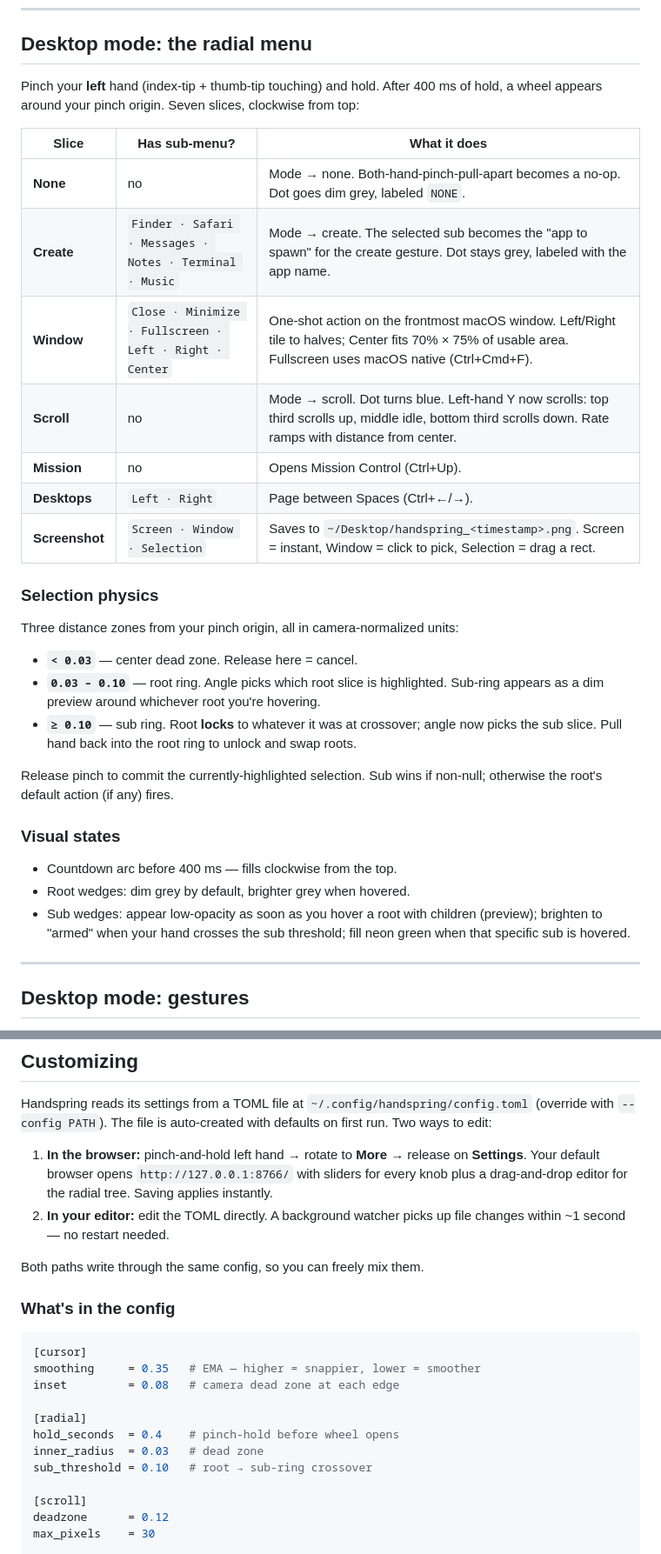
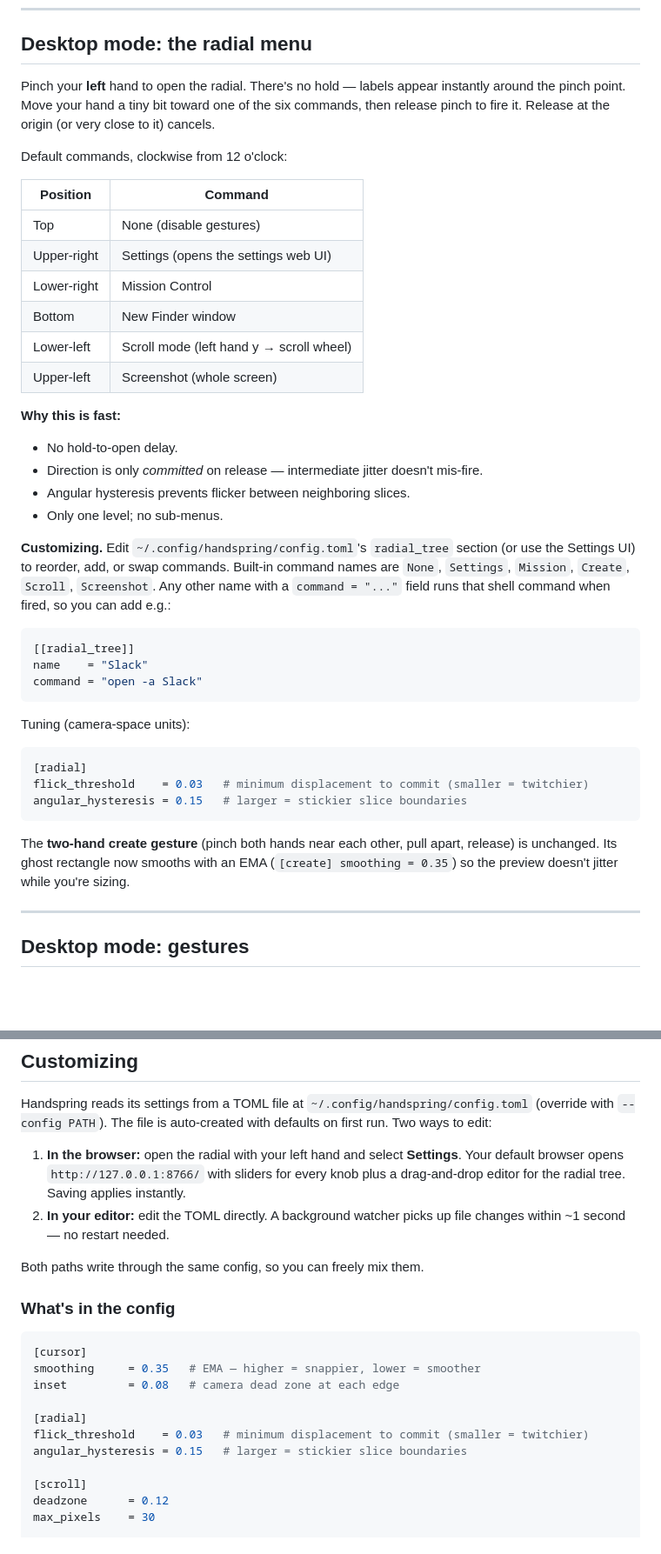
Before and after one commit to Teamingzooper/handspring, a Markdown page: README.md, 2 parts joined by grey strips. Shown at 87% size. GitHub-like rendering; blank space fills up the shorter version.

Commit message:
docs: radial redesign — flick-commit, flat 6 commands

````diff
--- a/README.md
+++ b/README.md
@@ -73,33 +73,42 @@ Hit Ctrl+C in either terminal to quit.
 
 ## Desktop mode: the radial menu
 
-Pinch your **left** hand (index-tip + thumb-tip touching) and hold. After 400 ms of hold, a wheel appears around your pinch origin. Seven slices, clockwise from top:
+Pinch your **left** hand to open the radial. There's no hold — labels appear instantly around the pinch point. Move your hand a tiny bit toward one of the six commands, then release pinch to fire it. Release at the origin (or very close to it) cancels.
 
-| Slice | Has sub-menu? | What it does |
-|---|---|---|
-| **None** | no | Mode → none. Both-hand-pinch-pull-apart becomes a no-op. Dot goes dim grey, labeled `NONE`. |
-| **Create** | `Finder · Safari · Messages · Notes · Terminal · Music` | Mode → create. The selected sub becomes the "app to spawn" for the create gesture. Dot stays grey, labeled with the app name. |
-| **Window** | `Close · Minimize · Fullscreen · Left · Right · Center` | One-shot action on the frontmost macOS window. Left/Right tile to halves; Center fits 70% × 75% of usable area. Fullscreen uses macOS native (Ctrl+Cmd+F). |
-| **Scroll** | no | Mode → scroll. Dot turns blue. Left-hand Y now scrolls: top third scrolls up, middle idle, bottom third scrolls down. Rate ramps with distance from center. |
-| **Mission** | no | Opens Mission Control (Ctrl+Up). |
-| **Desktops** | `Left · Right` | Page between Spaces (Ctrl+←/→). |
-| **Screenshot** | `Screen · Window · Selection` | Saves to `~/Desktop/handspring_<timestamp>.png`. Screen = instant, Window = click to pick, Selection = drag a rect. |
+Default commands, clockwise from 12 o'clock:
 
-### Selection physics
+| Position | Command |
+|---|---|
+| Top | None (disable gestures) |
+| Upper-right | Settings (opens the settings web UI) |
+| Lower-right | Mission Control |
+| Bottom | New Finder window |
+| Lower-left | Scroll mode (left hand y → scroll wheel) |
+| Upper-left | Screenshot (whole screen) |
 
-Three distance zones from your pinch origin, all in camera-normalized units:
+**Why this is fast:**
+- No hold-to-open delay.
+- Direction is only *committed* on release — intermediate jitter doesn't mis-fire.
+- Angular hysteresis prevents flicker between neighboring slices.
+- Only one level; no sub-menus.
 
-- **`< 0.03`** — center dead zone. Release here = cancel.
-- **`0.03 – 0.10`** — root ring. Angle picks which root slice is highlighted. Sub-ring appears as a dim preview around whichever root you're hovering.
-- **`≥ 0.10`** — sub ring. Root **locks** to whatever it was at crossover; angle now picks the sub slice. Pull hand back into the root ring to unlock and swap roots.
+**Customizing.** Edit `~/.config/handspring/config.toml`'s `radial_tree` section (or use the Settings UI) to reorder, add, or swap commands. Built-in command names are `None`, `Settings`, `Mission`, `Create`, `Scroll`, `Screenshot`. Any other name with a `command = "..."` field runs that shell command when fired, so you can add e.g.:
 
-Release pinch to commit the currently-highlighted selection. Sub wins if non-null; otherwise the root's default action (if any) fires.
+```toml
+[[radial_tree]]
+name    = "Slack"
+command = "open -a Slack"
+```
 
-### Visual states
+Tuning (camera-space units):
 
-- Countdown arc before 400 ms — fills clockwise from the top.
-- Root wedges: dim grey by default, brighter grey when hovered.
-- Sub wedges: appear low-opacity as soon as you hover a root with children (preview); brighten to "armed" when your hand crosses the sub threshold; fill neon green when that specific sub is hovered.
+```toml
+[radial]
+flick_threshold    = 0.03   # minimum displacement to commit (smaller = twitchier)
+angular_hysteresis = 0.15   # larger = stickier slice boundaries
+```
+
+The **two-hand create gesture** (pinch both hands near each other, pull apart, release) is unchanged. Its ghost rectangle now smooths with an EMA (`[create] smoothing = 0.35`) so the preview doesn't jitter while you're sizing.
 
 ---
 
@@ -211,7 +220,7 @@ Both entry points emit OSC to `127.0.0.1:9000` by default (override with `--host
 
 Handspring reads its settings from a TOML file at `~/.config/handspring/config.toml` (override with `--config PATH`). The file is auto-created with defaults on first run. Two ways to edit:
 
-1. **In the browser:** pinch-and-hold left hand → rotate to **More** → release on **Settings**. Your default browser opens `http://127.0.0.1:8766/` with sliders for every knob plus a drag-and-drop editor for the radial tree. Saving applies instantly.
+1. **In the browser:** open the radial with your left hand and select **Settings**. Your default browser opens `http://127.0.0.1:8766/` with sliders for every knob plus a drag-and-drop editor for the radial tree. Saving applies instantly.
 2. **In your editor:** edit the TOML directly. A background watcher picks up file changes within ~1 second — no restart needed.
 
 Both paths write through the same config, so you can freely mix them.
@@ -224,9 +233,8 @@ smoothing     = 0.35   # EMA — higher = snappier, lower = smoother
 inset         = 0.08   # camera dead zone at each edge
 
 [radial]
-hold_seconds  = 0.4    # pinch-hold before wheel opens
-inner_radius  = 0.03   # dead zone
-sub_threshold = 0.10   # root → sub-ring crossover
+flick_threshold    = 0.03   # minimum displacement to commit (smaller = twitchier)
+angular_hysteresis = 0.15   # larger = stickier slice boundaries
 
 [scroll]
 deadzone      = 0.12
````
Also changed, not shown: other parts of README.md (+9 -16 lines).
